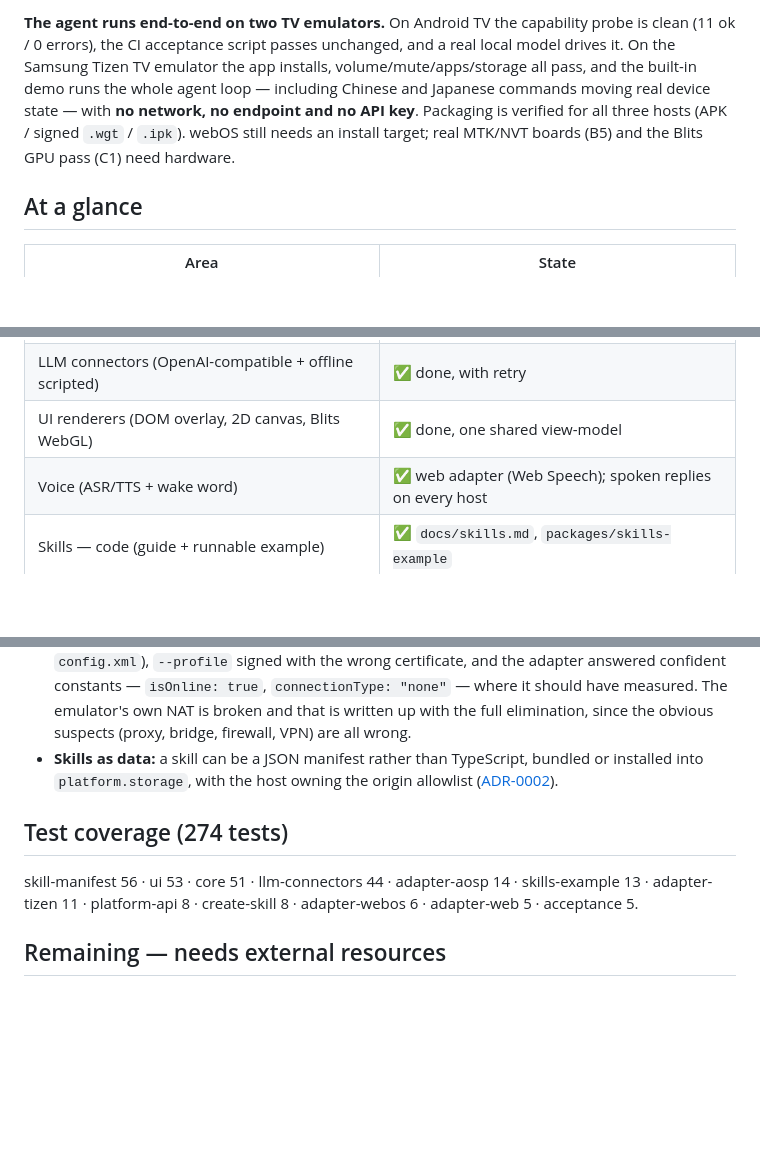
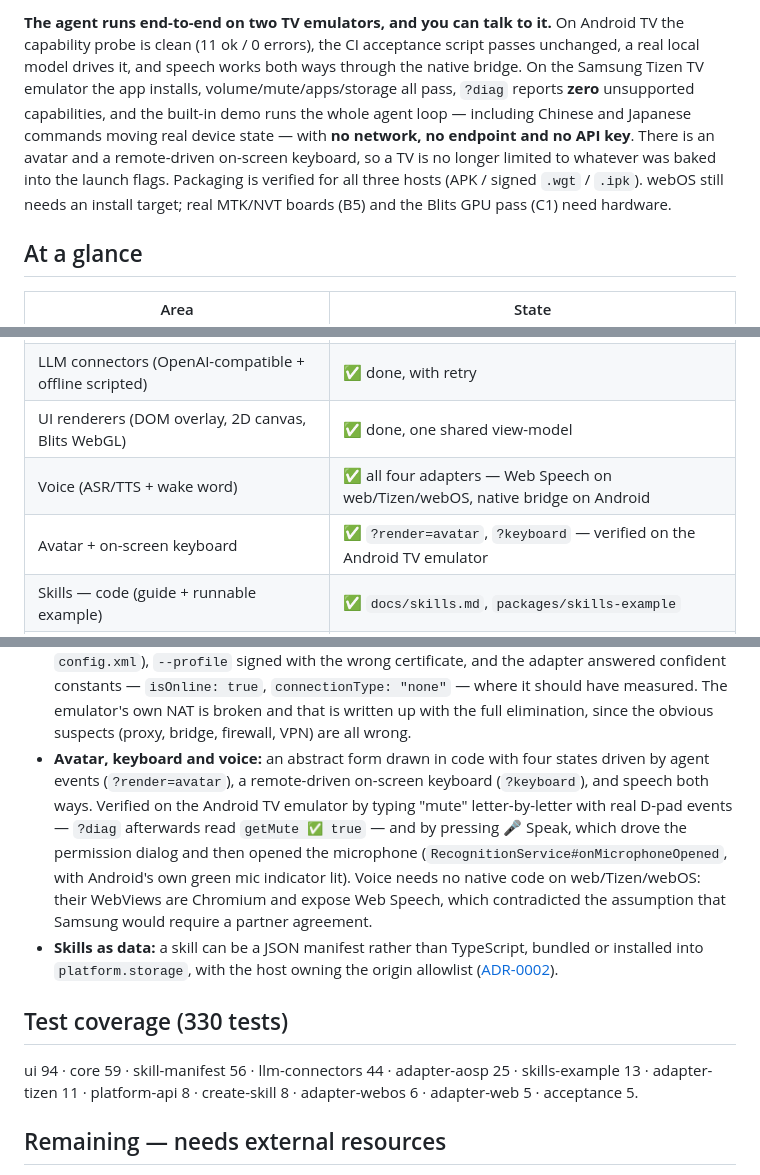
Before and after one commit to andycywu/hearth, a Markdown page: docs/STATUS.md, 3 parts joined by grey strips. Drawn GitHub-style; blank space fills up the shorter version.

Commit message:
docs: refresh STATUS for the avatar, keyboard and voice
The headline is no longer just "it runs on two emulators" — you can talk to it
now, by remote or by voice, and it has a face.

Recorded with how each part was actually verified rather than as a feature list:
"mute" typed letter-by-letter with real D-pad events and confirmed by `?diag`
reading `getMute ✅ true`; the mic proven open by Android's own
`RecognitionService#onMicrophoneOpened` and its green indicator, not by our code
saying so. Also notes that Tizen now reports zero unsupported capabilities.

Test split recounted: 330.

Co-Authored-By: Claude Opus 5 <noreply@anthropic.com>

```diff
--- a/docs/STATUS.md
+++ b/docs/STATUS.md
@@ -7,12 +7,16 @@ _Last updated: 2026-08-04 · target release: v0.1.0_
 
-**The agent runs end-to-end on two TV emulators.** On Android TV the capability
-probe is clean (11 ok / 0 errors), the CI acceptance script passes unchanged, and
-a real local model drives it. On the Samsung Tizen TV emulator the app installs,
-volume/mute/apps/storage all pass, and the built-in demo runs the whole agent
-loop — including Chinese and Japanese commands moving real device state — with
-**no network, no endpoint and no API key**. Packaging is verified for all three
-hosts (APK / signed `.wgt` / `.ipk`). webOS still needs an install target; real
-MTK/NVT boards (B5) and the Blits GPU pass (C1) need hardware.
+**The agent runs end-to-end on two TV emulators, and you can talk to it.** On
+Android TV the capability probe is clean (11 ok / 0 errors), the CI acceptance
+script passes unchanged, a real local model drives it, and speech works both ways
+through the native bridge. On the Samsung Tizen TV emulator the app installs,
+volume/mute/apps/storage all pass, `?diag` reports **zero** unsupported
+capabilities, and the built-in demo runs the whole agent loop — including Chinese
+and Japanese commands moving real device state — with **no network, no endpoint
+and no API key**. There is an avatar and a remote-driven on-screen keyboard, so a
+TV is no longer limited to whatever was baked into the launch flags. Packaging is
+verified for all three hosts (APK / signed `.wgt` / `.ipk`). webOS still needs an
+install target; real MTK/NVT boards (B5) and the Blits GPU pass (C1) need
+hardware.
 
 ## At a glance
 
@@ -23,7 +27,8 @@ MTK/NVT boards (B5) and the Blits GPU pass (C1) need hardware.
 | App hosts (Tizen `.wgt`, AOSP APK, webOS `.ipk`, dev harness) | ✅ bundled; **APK compiles** |
 | LLM connectors (OpenAI-compatible + offline scripted) | ✅ done, with retry |
 | UI renderers (DOM overlay, 2D canvas, Blits WebGL) | ✅ done, one shared view-model |
-| Voice (ASR/TTS + wake word) | ✅ web adapter (Web Speech); spoken replies on every host |
+| Voice (ASR/TTS + wake word) | ✅ all four adapters — Web Speech on web/Tizen/webOS, native bridge on Android |
+| Avatar + on-screen keyboard | ✅ `?render=avatar`, `?keyboard` — verified on the Android TV emulator |
 | Skills — code (guide + runnable example) | ✅ `docs/skills.md`, `packages/skills-example` |
 | Skills — data (JSON manifests, bundled + installable) | ✅ `packages/skill-manifest`, [ADR-0002](adr/0002-declarative-skill-manifests.md) |
 | Offline demo on device (`?demo`, no network) | ✅ verified on the Android **and** Tizen emulators |
@@ -86,13 +91,22 @@ MTK/NVT boards (B5) and the Blits GPU pass (C1) need hardware.
   "none"` — where it should have measured. The emulator's own NAT is broken and
   that is written up with the full elimination, since the obvious suspects
   (proxy, bridge, firewall, VPN) are all wrong.
+- **Avatar, keyboard and voice:** an abstract form drawn in code with four states
+  driven by agent events (`?render=avatar`), a remote-driven on-screen keyboard
+  (`?keyboard`), and speech both ways. Verified on the Android TV emulator by
+  typing "mute" letter-by-letter with real D-pad events — `?diag` afterwards read
+  `getMute ✅ true` — and by pressing 🎤 Speak, which drove the permission dialog
+  and then opened the microphone (`RecognitionService#onMicrophoneOpened`, with
+  Android's own green mic indicator lit). Voice needs no native code on
+  web/Tizen/webOS: their WebViews are Chromium and expose Web Speech, which
+  contradicted the assumption that Samsung would require a partner agreement.
 - **Skills as data:** a skill can be a JSON manifest rather than TypeScript,
   bundled or installed into `platform.storage`, with the host owning the origin
   allowlist ([ADR-0002](adr/0002-declarative-skill-manifests.md)).
 
-## Test coverage (274 tests)
+## Test coverage (330 tests)
 
-skill-manifest 56 · ui 53 · core 51 · llm-connectors 44 · adapter-aosp 14 ·
+ui 94 · core 59 · skill-manifest 56 · llm-connectors 44 · adapter-aosp 25 ·
 skills-example 13 · adapter-tizen 11 · platform-api 8 · create-skill 8 ·
 adapter-webos 6 · adapter-web 5 · acceptance 5.
 
```
Also changed, not shown: other parts of docs/STATUS.md (+1 -1 lines).
